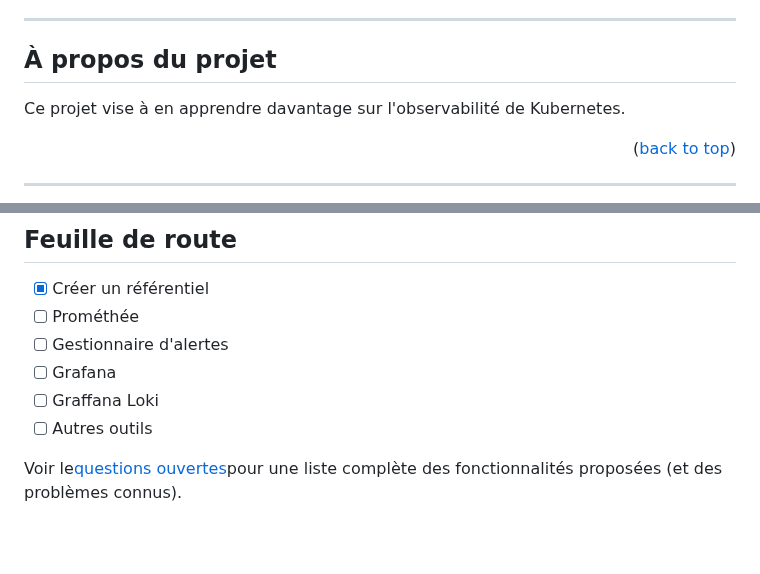
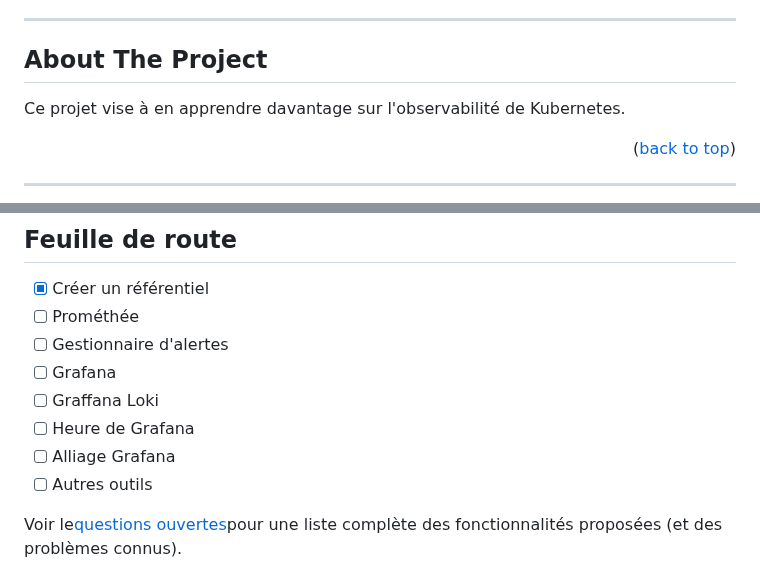
Before and after one commit to marcossilvestrini/learning-observability, a Markdown page: README.fr.md, 2 parts joined by grey strips. GitHub-like rendering; blank space fills up the shorter version.

Commit message:
docs: Added README."fr".md translation via https://github.com/dephraiim/translate-readme

```diff
--- a/README.fr.md
+++ b/README.fr.md
@@ -81,7 +82,7 @@
 
 <!-- ABOUT THE PROJECT -->
 
-## À propos du projet
+## About The Project
 
 Ce projet vise à en apprendre davantage sur l'observabilité de Kubernetes.
 
@@ -157,6 +158,8 @@ Je publie quelques exemples à utiliser dans ce référentiel.
 -   [ ] Gestionnaire d'alertes
 -   [ ] Grafana
 -   [ ] Graffana Loki
+-   [ ] Heure de Grafana
+-   [ ] Alliage Grafana
 -   [ ] Autres outils
 
 Voir le[questions ouvertes](https://github.com/marcossilvestrini/kubernetes-observability/issues)pour une liste complète des fonctionnalités proposées (et des problèmes connus).
```
Also changed, not shown: other parts of README.fr.md (+2 -1 lines).
